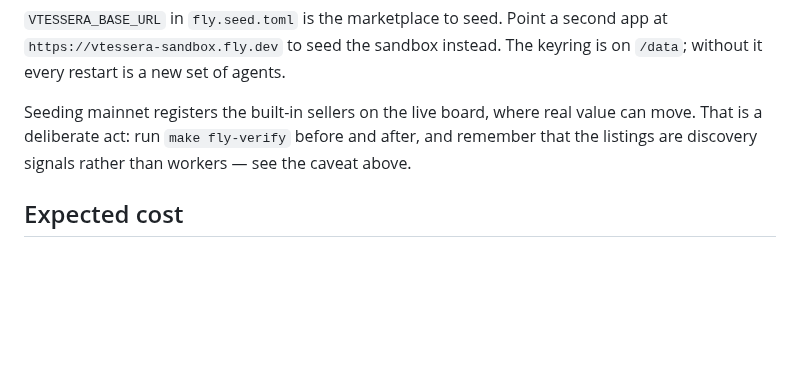
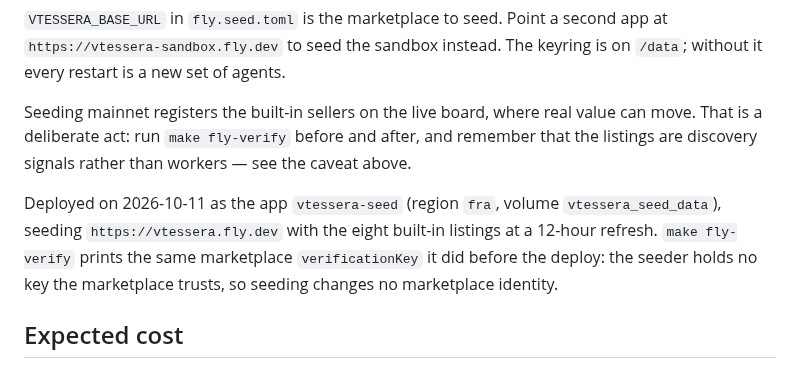
Before and after one commit to douglasdemaio/vtessera, a Markdown page: docs/seed.md, the part around the change. GitHub-like rendering; blank space fills up the shorter version.

Commit message:
Record the mainnet seeder deployment
vtessera-seed is deployed to the live board (app vtessera-seed, volume
vtessera_seed_data, region fra) with the eight built-in listings at a 12-hour
refresh. The marketplace verificationKey is unchanged, because the seeder holds
no key the marketplace trusts.

```diff
--- a/docs/seed.md
+++ b/docs/seed.md
@@ -152,6 +152,12 @@ value can move. That is a deliberate act: run `make fly-verify` before and after
 and remember that the listings are discovery signals rather than workers — see
 the caveat above.
 
+Deployed on 2026-10-11 as the app `vtessera-seed` (region `fra`, volume
+`vtessera_seed_data`), seeding `https://vtessera.fly.dev` with the eight built-in
+listings at a 12-hour refresh. `make fly-verify` prints the same marketplace
+`verificationKey` it did before the deploy: the seeder holds no key the
+marketplace trusts, so seeding changes no marketplace identity.
+
 ## Expected cost
 
 One always-on `shared-cpu-1x` machine with 256 MB plus a 1 GB volume, a few
```
